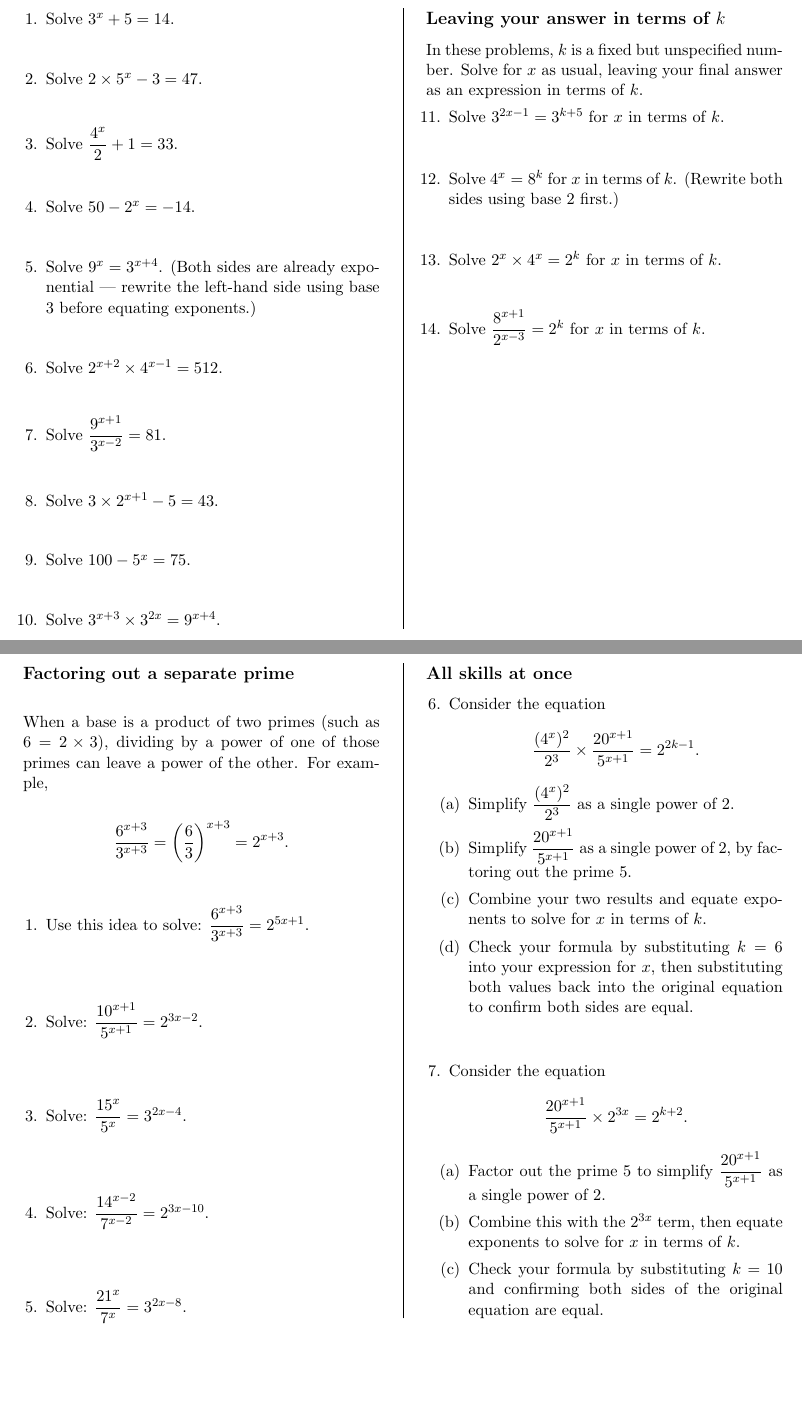
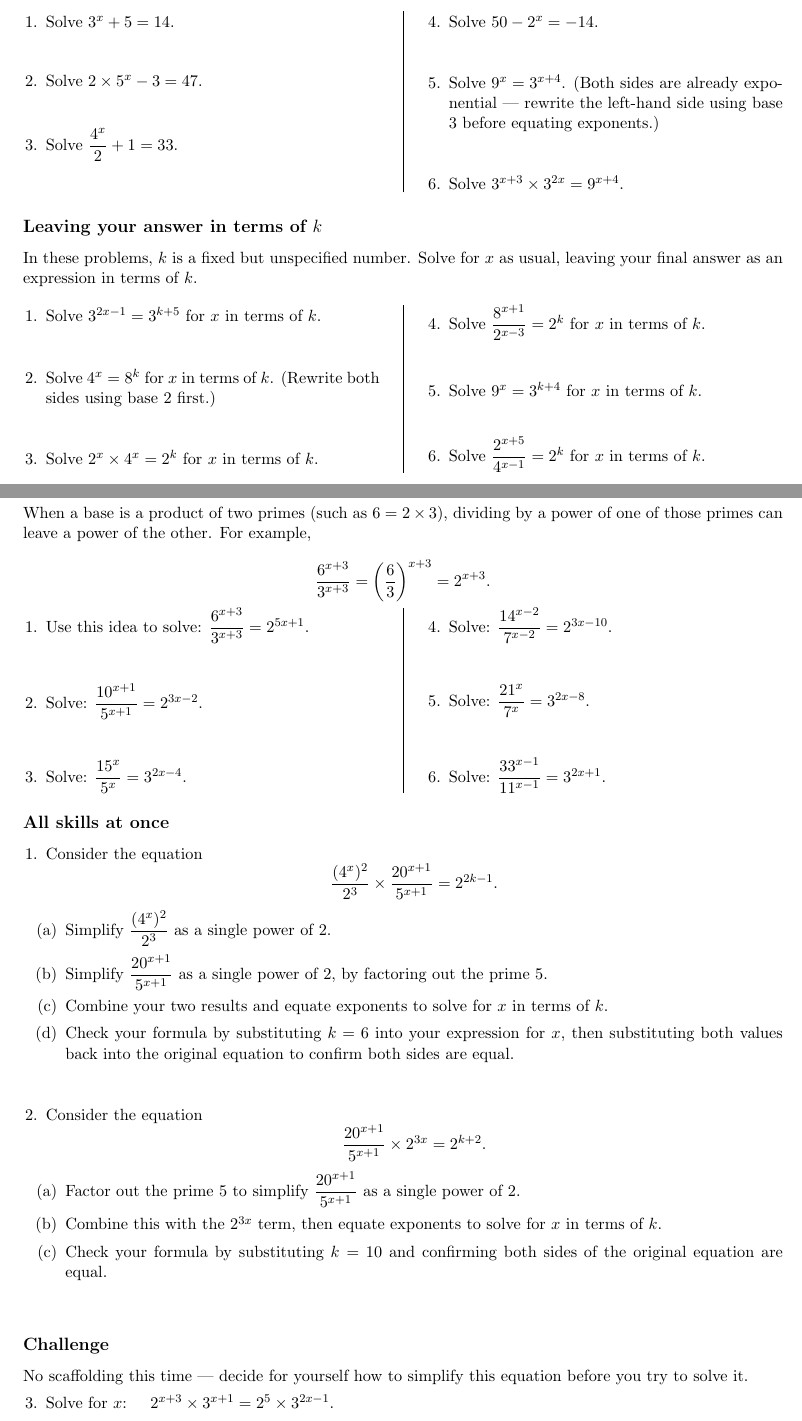
Before and after one commit to jeffcct/Worksheets, a LaTeX document (algebra/solving-exponential-equations.tex): two parts of pages 3 and 4 of 4, joined at a grey line, cut so that both start at the same text, the shorter picture padded with empty space. Compiled offline with pdfLaTeX.

Commit message:
Two-column layout per subsection; add a scaffold-free cancelling challenge
Each subsection (multiplying, dividing, power law, common base,
combining bases, solving, etc.) now gets its own two-column block of
exactly 6 questions, instead of one long two-column region spanning
the whole section --- subsection headings stay full-width so they no
longer break awkwardly mid-column.

Adds a new Enrichment "Challenge" question requiring students to move
terms across the equation to cancel matching bases (2^(x+3) * 3^(x+1)
= 2^5 * 3^(2x-1), reducing to 2^(x-2) = 3^(x-2), solvable only by
recognising the exponent must be 0). It is given with no worked
example or sub-parts, unlike the rest of the worksheet.

Co-Authored-By: Claude Sonnet 5 <noreply@anthropic.com>
Claude-Session: https://claude.ai/code/session_016ssD5sacGx75E4kskEShWK

```diff
--- a/algebra/solving-exponential-equations.tex
+++ b/algebra/solving-exponential-equations.tex
@@ -20,13 +20,16 @@
 \renewcommand{\headrulewidth}{0.4pt}
 
 \newcommand{\worksheettitle}{Solving Equations with Exponentials}
-\newcommand{\qspace}{\vspace{0.7cm}}
+\newcommand{\qspace}{\vspace{0.65cm}}
 
 \setlist[enumerate,1]{leftmargin=1.4em, itemsep=0.3em, topsep=0.15em}
 \setlist[enumerate,2]{leftmargin=1.2em, itemsep=0.25em, topsep=0.15em}
 
 \setlength{\columnsep}{1.1cm}
 \setlength{\columnseprule}{0.4pt}
+
+\newenvironment{qtwocol}{\begin{multicols}{2}\begin{enumerate}[resume]}{\end{enumerate}\end{multicols}}
+\newenvironment{qtwocolstart}{\begin{multicols}{2}\begin{enumerate}}{\end{enumerate}\end{multicols}}
 
 \begin{document}
 
@@ -139,7 +158,6 @@ Once both sides are written as a power of the same base, equate the exponents an
 
-\begin{multicols}{2}
-
-\begin{enumerate}
+\subsection*{Rearranging to a common base}
+\begin{qtwocolstart}
   \item Solve $3^x + 5 = 14$.
   \qspace
 
@@ -155,28 +173,14 @@ Once both sides are written as a power of the same base, equate the exponents an
   \item Solve $9^x = 3^{x+4}$. (Both sides are already exponential --- rewrite the left-hand side using base 3 before equating exponents.)
   \qspace
 
-  \item Solve $2^{x+2} \times 4^{x-1} = 512$.
-  \qspace
-
-  \item Solve $\dfrac{9^{x+1}}{3^{x-2}} = 81$.
-  \qspace
-
-  \item Solve $3 \times 2^{x+1} - 5 = 43$.
-  \qspace
-
-  \item Solve $100 - 5^{x} = 75$.
-  \qspace
-
   \item Solve $3^{x+3} \times 3^{2x} = 9^{x+4}$.
   \qspace
-\end{enumerate}
-
-\columnbreak
+\end{qtwocolstart}
 
 \subsection*{Leaving your answer in terms of $k$}
 In these problems, $k$ is a fixed but unspecified number. Solve for $x$ as usual, leaving your final answer as an expression in terms of $k$.
 
-\begin{enumerate}[resume]
+\begin{qtwocol}
   \item Solve $3^{2x-1} = 3^{k+5}$ for $x$ in terms of $k$.
   \qspace
 
@@ -188,14 +192,16 @@ In these problems, $k$ is a fixed but unspecified number. Solve for $x$ as usual
 
   \item Solve $\dfrac{8^{x+1}}{2^{x-3}} = 2^{k}$ for $x$ in terms of $k$.
   \qspace
-\end{enumerate}
 
-\end{multicols}
+  \item Solve $9^{x} = 3^{k+4}$ for $x$ in terms of $k$.
+  \qspace
+
+  \item Solve $\dfrac{2^{x+5}}{4^{x-1}} = 2^{k}$ for $x$ in terms of $k$.
+  \qspace
+\end{qtwocol}
 
 \newpage
 \section{Enrichment}
-
-\begin{multicols}{2}
 
 \subsection*{Factoring out a separate prime}
 When a base is a product of two primes (such as $6 = 2 \times 3$), dividing by a power of one of those primes can leave a power of the other. For example,
@@ -218,11 +224,13 @@ When a base is a product of two primes (such as $6 = 2 \times 3$), dividing by a
 
   \item Solve: $\dfrac{21^{x}}{7^{x}} = 3^{2x-8}$.
   \qspace
-\end{enumerate}
 
-\columnbreak
+  \item Solve: $\dfrac{33^{x-1}}{11^{x-1}} = 3^{2x+1}$.
+  \qspace
+\end{qtwocolstart}
 
 \subsection*{All skills at once}
+
 \begin{enumerate}[resume]
   \item Consider the equation
   \[
@@ -248,6 +256,12 @@ When a base is a product of two primes (such as $6 = 2 \times 3$), dividing by a
   \qspace
 \end{enumerate}
 
-\end{multicols}
+\subsection*{Challenge}
+No scaffolding this time --- decide for yourself how to simplify this equation before you try to solve it.
+
+\begin{enumerate}[resume]
+  \item Solve for $x$: \quad $2^{x+3} \times 3^{x+1} = 2^{5} \times 3^{2x-1}$.
+  \qspace
+\end{enumerate}
 
 \end{document}
```
Also changed, not shown: algebra/solving-exponential-equations.tex (56 more changed lines).
